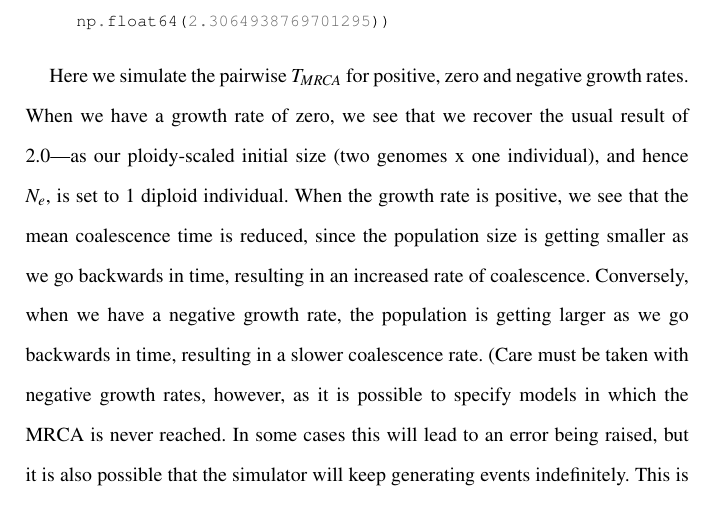
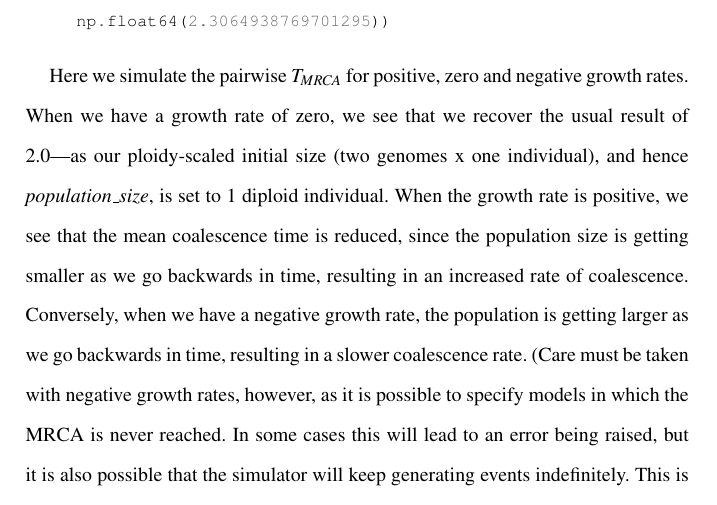
Before and after one commit to jeromekelleher/spg-chapter, a LaTeX document (chapter.tex): part of page 20 of 73, cut so that both start at the same text. Compiled offline with pdfLaTeX.

Commit message:
ne to population size

```diff
--- a/chapter.tex
+++ b/chapter.tex
@@ -660,7 +660,7 @@ print(
 
     Here we simulate the pairwise \(T_{MRCA}\) for positive, zero and
 negative growth rates. When we have a growth rate of zero, we see that we
-recover the usual result of 2.0—as our ploidy-scaled initial size (two genomes x one individual), and hence \(N_e\),
+recover the usual result of 2.0—as our ploidy-scaled initial size (two genomes x one individual), and hence \emph{population\_size},
 is set to 1 diploid individual. When the growth rate is positive, we see that the
 mean coalescence time is reduced, since the population size is getting
 smaller as we go backwards in time, resulting in an increased rate of
```
